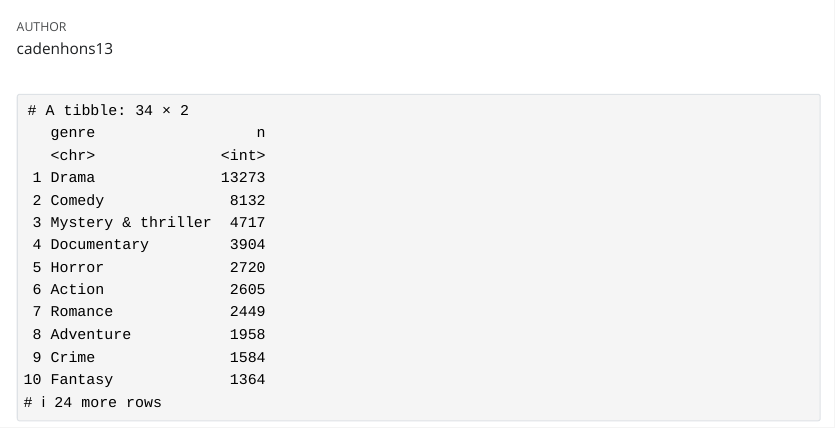
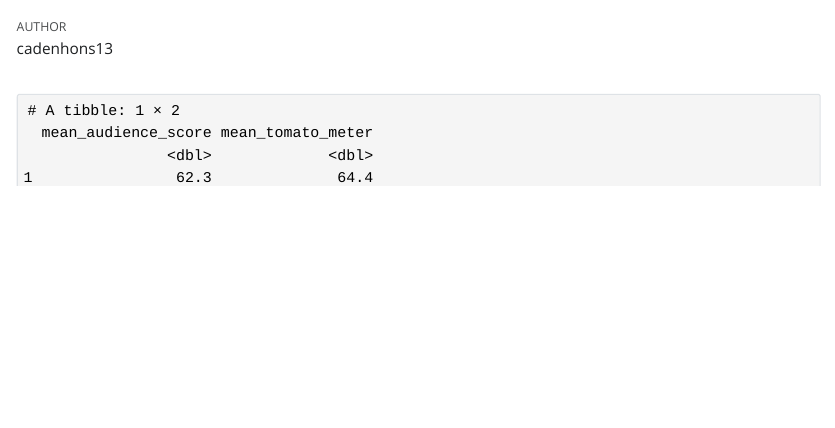
Before and after one commit to cadenhons13/movies, a Quarto document (analysis.qmd): the page in a window 1100 px wide, from 60 px down. The pictures show the output file analysis.html that the author committed with the source, opened offline; Quarto's library style sheets are replaced by a plain one without menus.

Commit message:
Summarize movie scores
Co-authored-by: Copilot <223556219+Copilot@users.noreply.github.com>

````diff
--- a/analysis.qmd
+++ b/analysis.qmd
@@ -20,6 +20,9 @@
 ```
 
 ```{r}
-movies_clean |>
-  count(genre, sort = TRUE)
+movies |>
+  summarise(
+    mean_audience_score = mean(audienceScore, na.rm = TRUE),
+    mean_tomato_meter = mean(tomatoMeter, na.rm = TRUE)
+  )
 ```
````
Also changed, not shown: analysis.html.
